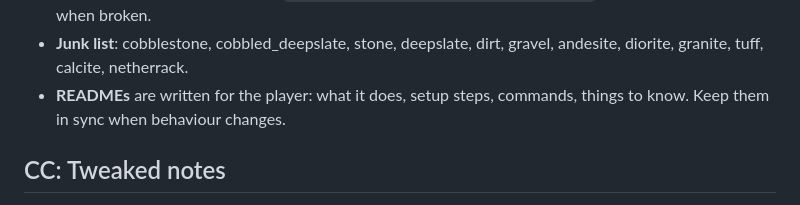
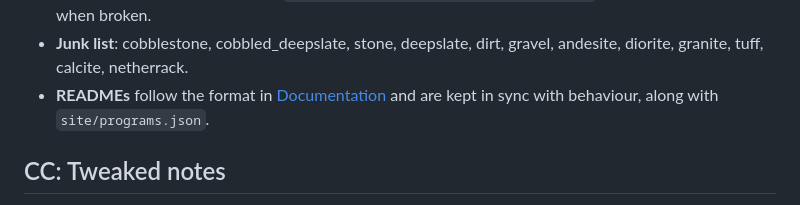
Before and after one commit to Rakeki/Rakeki-s-ComputerCraft, a Markdown page: AGENTS.md, the part around one of its changes. Rendered like a GitHub page.

```diff
--- a/AGENTS.md
+++ b/AGENTS.md
@@ -88,8 +184,8 @@ Detailed guides live in `.claude/skills/`:
   so they keep their files when broken.
 - **Junk list**: cobblestone, cobbled_deepslate, stone, deepslate, dirt, gravel,
   andesite, diorite, granite, tuff, calcite, netherrack.
-- **READMEs** are written for the player: what it does, setup steps, commands,
-  things to know. Keep them in sync when behaviour changes.
+- **READMEs** follow the format in [Documentation](#documentation) and are
+  kept in sync with behaviour, along with `site/programs.json`.
 
 ## CC: Tweaked notes
 
```
Also changed, not shown: other parts of AGENTS.md (+123 -27 lines).
